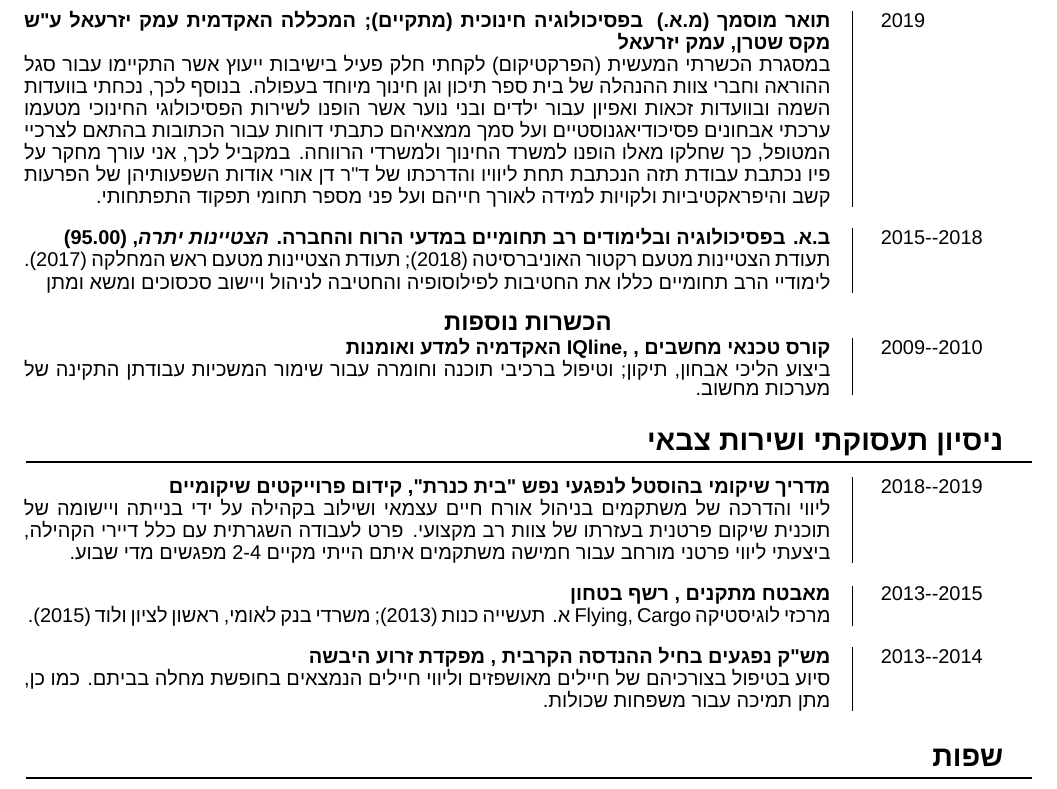
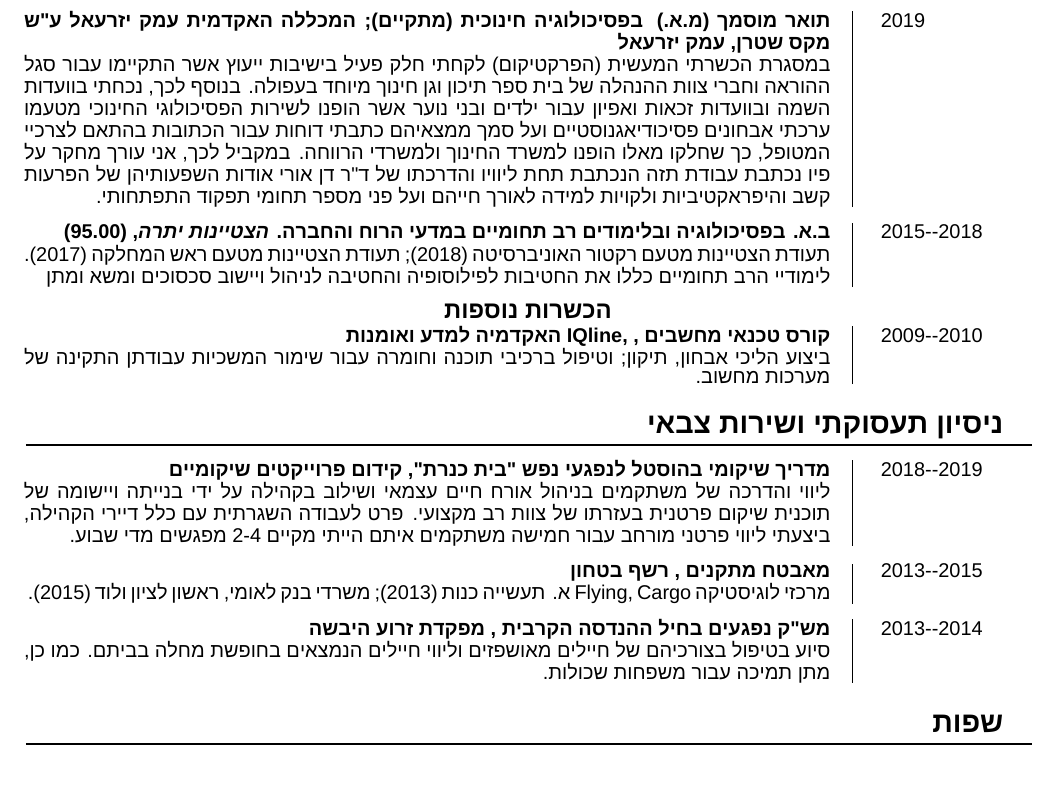
Before and after one commit to kiril-u/cv, a LaTeX document (main.tex): part of page 1 of 4 before the commit and part of page 1 of 2 after it, cut so that both start at the same text. Compiled offline with XeLaTeX.

Commit message:
txs auto checkin

```diff
--- a/main.tex
+++ b/main.tex
@@ -100,7 +100,7 @@ hidelinks
 \begin{minipage}[t]{.80\linewidth}
 {\bf#2}\\#3 \footnotesize{#4}
 \end{minipage}\\
-\vspace{.2cm}
+\vspace{.1cm}
 }}
 \newcommand{\slimentry}[2]{
 \begin{minipage}[t]{.15\linewidth}
```
